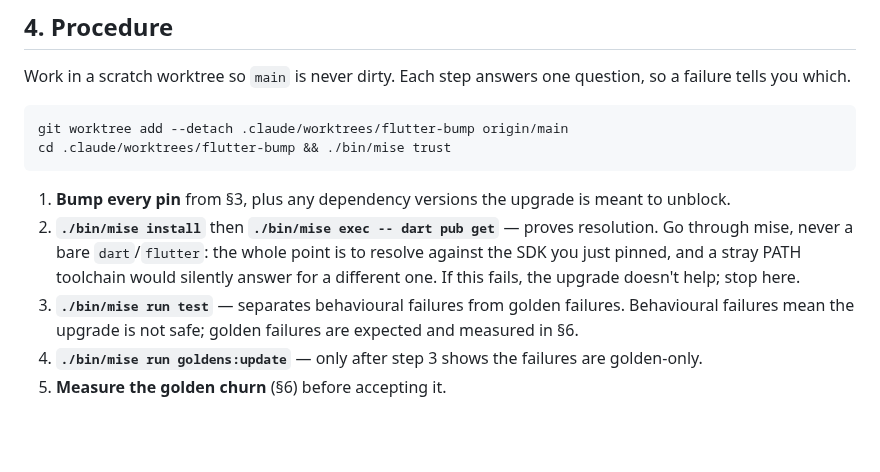
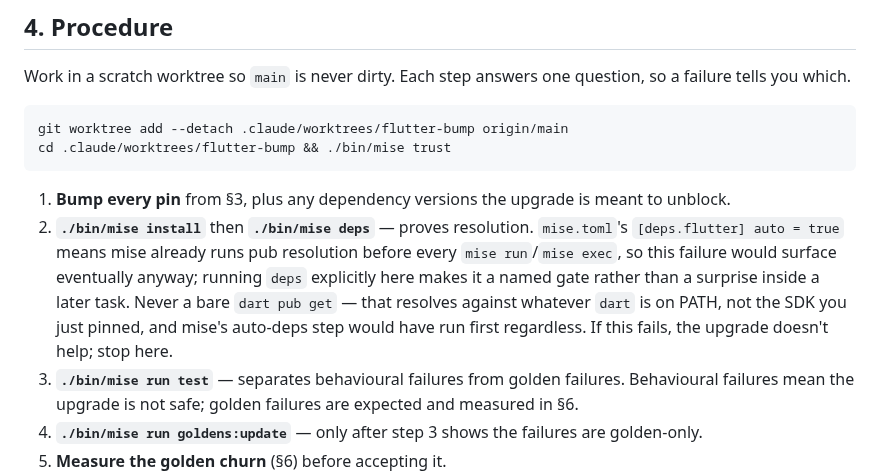
Before and after one commit to richardthe3rd/cambridge-beer-festival-app, a Markdown page: docs/processes/flutter-upgrade.md, the part around the change. GitHub-like rendering; blank space fills up the shorter version.

Commit message:
docs(processes): use mise deps as the resolution gate, not pub get
The previous fix swapped a bare `dart pub get` for
`./bin/mise exec -- dart pub get`, which is still wrong: mise.toml's
`[deps.flutter] auto = true` means mise runs pub resolution before
every `mise run`/`mise exec`, so that command resolves twice and the
manual half is noise.

It is also what actually happened during the 3.47.1 upgrade. The
resolution failure that proved 3.44.x could not take the dependency
bump was reported by mise's own provider — "[deps.flutter] ... version
solving failed", exit 1 — before the manual pub get ran at all.

`./bin/mise deps` is the idiomatic explicit form, already referenced in
AGENTS.md, and gives a named gate instead of a resolution failure
surfacing inside whichever task happened to trigger auto-deps first.

```diff
--- a/docs/processes/flutter-upgrade.md
+++ b/docs/processes/flutter-upgrade.md
@@ -134,11 +134,14 @@ cd .claude/worktrees/flutter-bump && ./bin/mise trust
 
 1. **Bump every pin** from §3, plus any dependency versions the upgrade is
    meant to unblock.
-2. **`./bin/mise install`** then **`./bin/mise exec -- dart pub get`** —
-   proves resolution. Go through mise, never a bare `dart`/`flutter`: the
-   whole point is to resolve against the SDK you just pinned, and a stray
-   PATH toolchain would silently answer for a different one. If this fails,
-   the upgrade doesn't help; stop here.
+2. **`./bin/mise install`** then **`./bin/mise deps`** — proves resolution.
+   `mise.toml`'s `[deps.flutter] auto = true` means mise already runs pub
+   resolution before every `mise run`/`mise exec`, so this failure would
+   surface eventually anyway; running `deps` explicitly here makes it a
+   named gate rather than a surprise inside a later task. Never a bare
+   `dart pub get` — that resolves against whatever `dart` is on PATH, not
+   the SDK you just pinned, and mise's auto-deps step would have run first
+   regardless. If this fails, the upgrade doesn't help; stop here.
 3. **`./bin/mise run test`** — separates behavioural failures from golden
    failures. Behavioural failures mean the upgrade is not safe; golden
    failures are expected and measured in §6.
```
